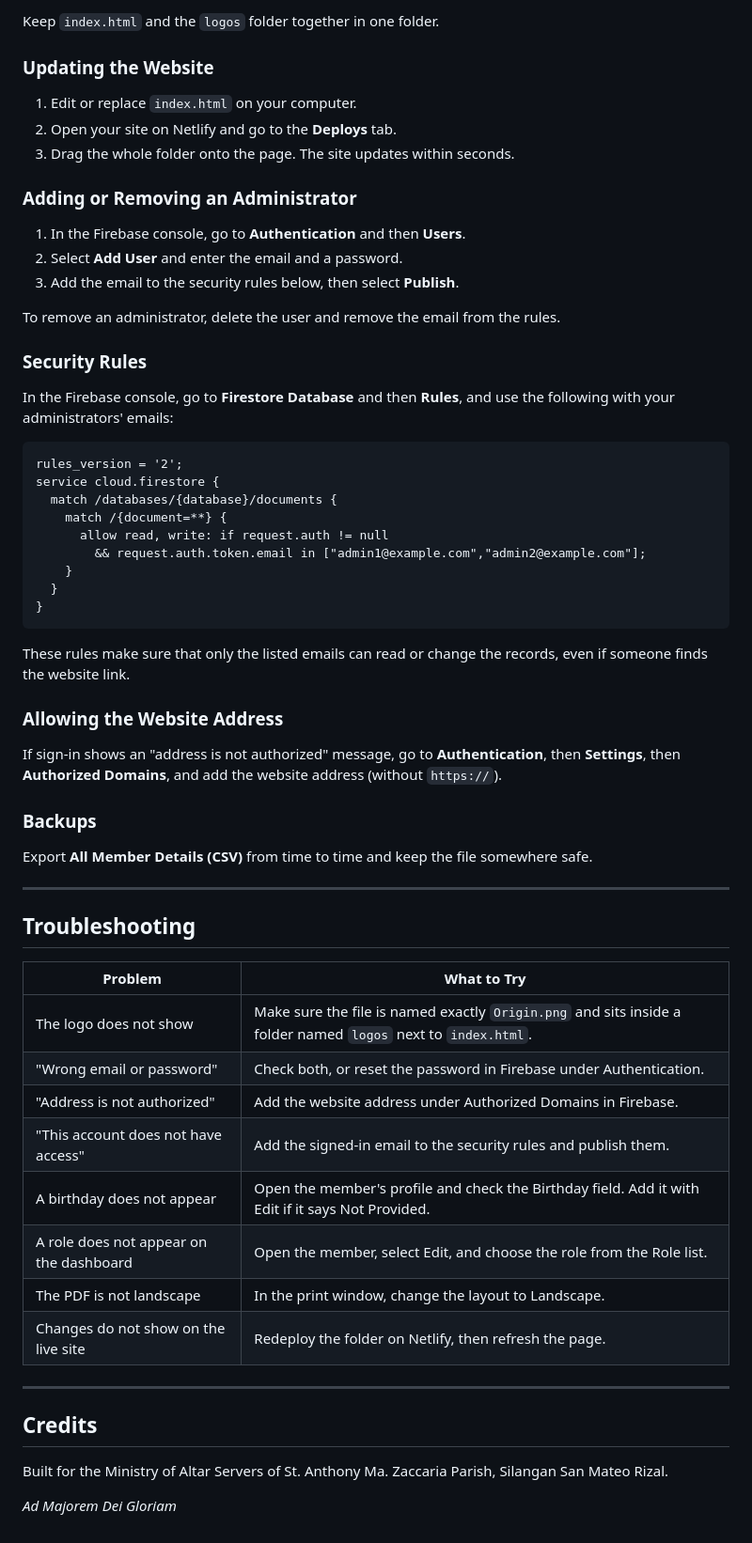
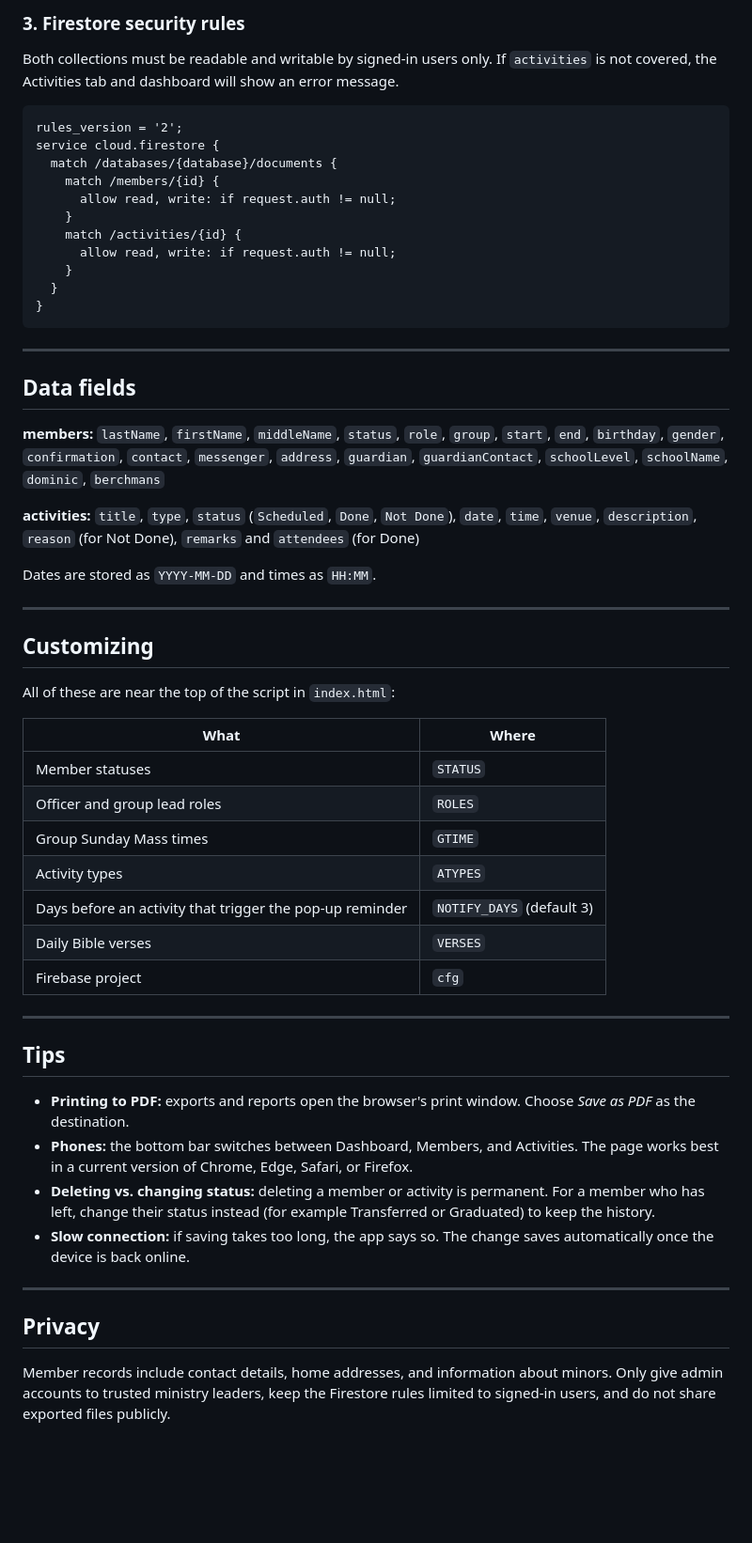
Before and after one commit to jandrei-carlum/sakristannitonioMS, a Markdown page: README.md, the part around one of its changes. Shown at 94% size. GitHub-like rendering; blank space fills up the shorter version.

````diff
--- a/README.md
+++ b/README.md
@@ -192,64 +66,57 @@ This system stores personal information, including the details of minors and the
-Keep `index.html` and the `logos` folder together in one folder.
-
-### Updating the Website
-
-1. Edit or replace `index.html` on your computer.
-2. Open your site on Netlify and go to the **Deploys** tab.
-3. Drag the whole folder onto the page. The site updates within seconds.
-
-### Adding or Removing an Administrator
-
-1. In the Firebase console, go to **Authentication** and then **Users**.
-2. Select **Add User** and enter the email and a password.
-3. Add the email to the security rules below, then select **Publish**.
-
-To remove an administrator, delete the user and remove the email from the rules.
-
-### Security Rules
-
-In the Firebase console, go to **Firestore Database** and then **Rules**, and use the following with your administrators' emails:
+### 3. Firestore security rules
+Both collections must be readable and writable by signed-in users only. If `activities` is not covered, the Activities tab and dashboard will show an error message.
 
 ```
 rules_version = '2';
 service cloud.firestore {
   match /databases/{database}/documents {
-    match /{document=**} {
-      allow read, write: if request.auth != null
-        && request.auth.token.email in ["admin1@example.com","admin2@example.com"];
+    match /members/{id} {
+      allow read, write: if request.auth != null;
+    }
+    match /activities/{id} {
+      allow read, write: if request.auth != null;
     }
   }
 }
 ```
 
-These rules make sure that only the listed emails can read or change the records, even if someone finds the website link.
+---
 
-### Allowing the Website Address
+## Data fields
 
-If sign-in shows an "address is not authorized" message, go to **Authentication**, then **Settings**, then **Authorized Domains**, and add the website address (without `https://`).
+**members:** `lastName`, `firstName`, `middleName`, `status`, `role`, `group`, `start`, `end`, `birthday`, `gender`, `confirmation`, `contact`, `messenger`, `address`, `guardian`, `guardianContact`, `schoolLevel`, `schoolName`, `dominic`, `berchmans`
 
-### Backups
+**activities:** `title`, `type`, `status` (`Scheduled`, `Done`, `Not Done`), `date`, `time`, `venue`, `description`, `reason` (for Not Done), `remarks` and `attendees` (for Done)
 
-Export **All Member Details (CSV)** from time to time and keep the file somewhere safe.
+Dates are stored as `YYYY-MM-DD` and times as `HH:MM`.
 
 ---
 
-## Troubleshooting
+## Customizing
 
-| Problem | What to Try |
-| --- | --- |
-| The logo does not show | Make sure the file is named exactly `Origin.png` and sits inside a folder named `logos` next to `index.html`. |
-| "Wrong email or password" | Check both, or reset the password in Firebase under Authentication. |
-| "Address is not authorized" | Add the website address under Authorized Domains in Firebase. |
-| "This account does not have access" | Add the signed-in email to the security rules and publish them. |
-| A birthday does not appear | Open the member's profile and check the Birthday field. Add it with Edit if it says Not Provided. |
-| A role does not appear on the dashboard | Open the member, select Edit, and choose the role from the Role list. |
-| The PDF is not landscape | In the print window, change the layout to Landscape. |
-| Changes do not show on the live site | Redeploy the folder on Netlify, then refresh the page. |
+All of these are near the top of the script in `index.html`:
+
+| What | Where |
+|------|-------|
+| Member statuses | `STATUS` |
+| Officer and group lead roles | `ROLES` |
+| Group Sunday Mass times | `GTIME` |
+| Activity types | `ATYPES` |
+| Days before an activity that trigger the pop-up reminder | `NOTIFY_DAYS` (default 3) |
+| Daily Bible verses | `VERSES` |
+| Firebase project | `cfg` |
 
 ---
 
-## Credits
+## Tips
 
-Built for the Ministry of Altar Servers of St. Anthony Ma. Zaccaria Parish, Silangan San Mateo Rizal.
+- **Printing to PDF:** exports and reports open the browser's print window. Choose *Save as PDF* as the destination.
+- **Phones:** the bottom bar switches between Dashboard, Members, and Activities. The page works best in a current version of Chrome, Edge, Safari, or Firefox.
+- **Deleting vs. changing status:** deleting a member or activity is permanent. For a member who has left, change their status instead (for example Transferred or Graduated) to keep the history.
+- **Slow connection:** if saving takes too long, the app says so. The change saves automatically once the device is back online.
 
-*Ad Majorem Dei Gloriam*
+---
+
+## Privacy
+
+Member records include contact details, home addresses, and information about minors. Only give admin accounts to trusted ministry leaders, keep the Firestore rules limited to signed-in users, and do not share exported files publicly.
````
Also changed, not shown: other parts of README.md (+49 -175 lines).
